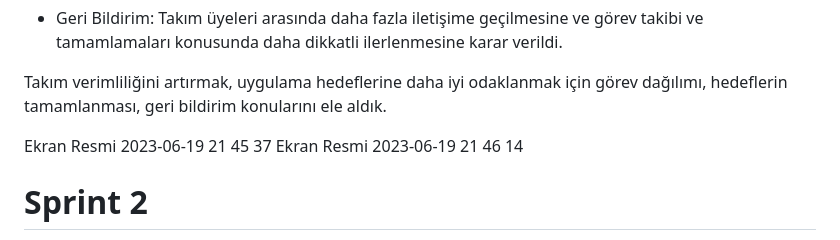
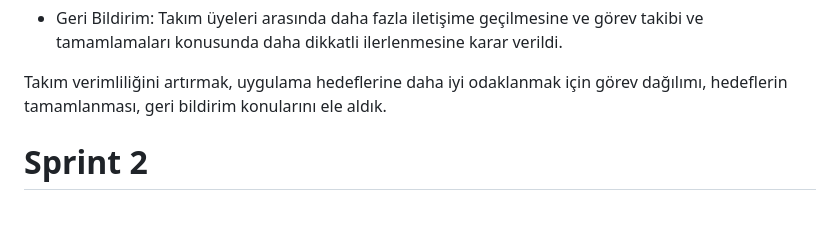
Before and after one commit to ilayda-oss/bootcamp2023, a Markdown page: README.md, the part around the change printed below. Rendered like a GitHub page; blank space fills up the shorter version.

```diff
--- a/README.md
+++ b/README.md
@@ -68,7 +69,7 @@ Sprint Retrospective:
 
 Takım verimliliğini artırmak, uygulama hedeflerine daha iyi odaklanmak için görev dağılımı, hedeflerin tamamlanması, geri bildirim konularını ele aldık.
 
-Ekran Resmi 2023-06-19 21 45 37 Ekran Resmi 2023-06-19 21 46 14
+
 # Sprint 2
 Sprint Notları: User Story'ler product backlog'ların içine yazılmıştır. Product backlog item'lara tıklandığında hikayelerin detayları okunabilir.
 
```
Also changed, not shown: other parts of README.md (+5 -1 lines).
